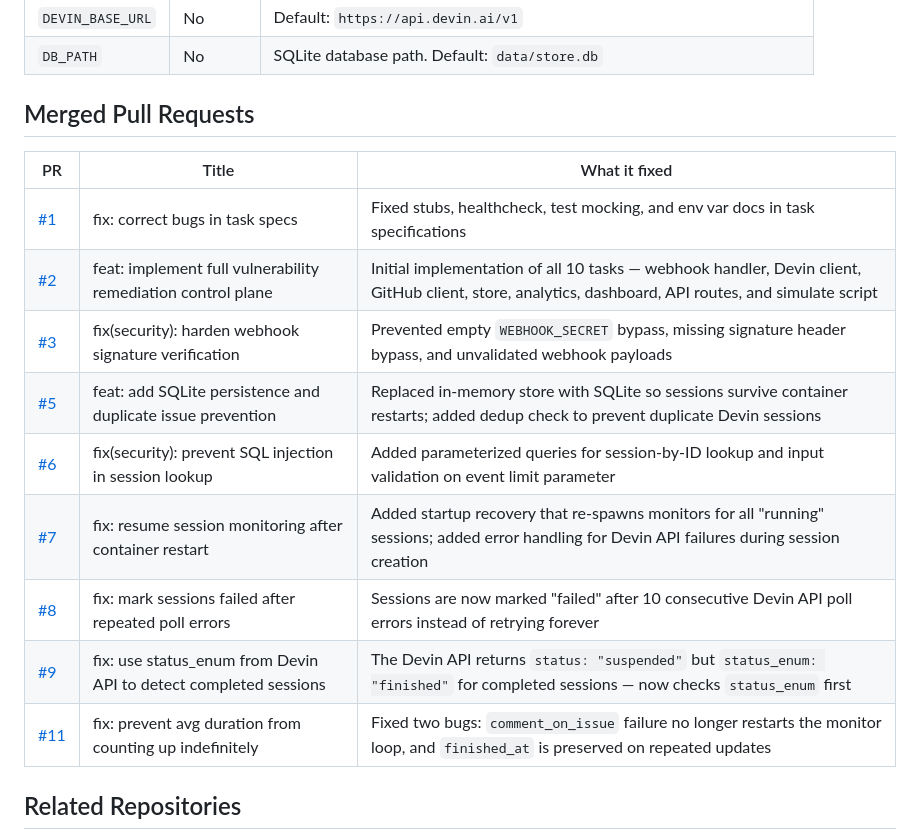
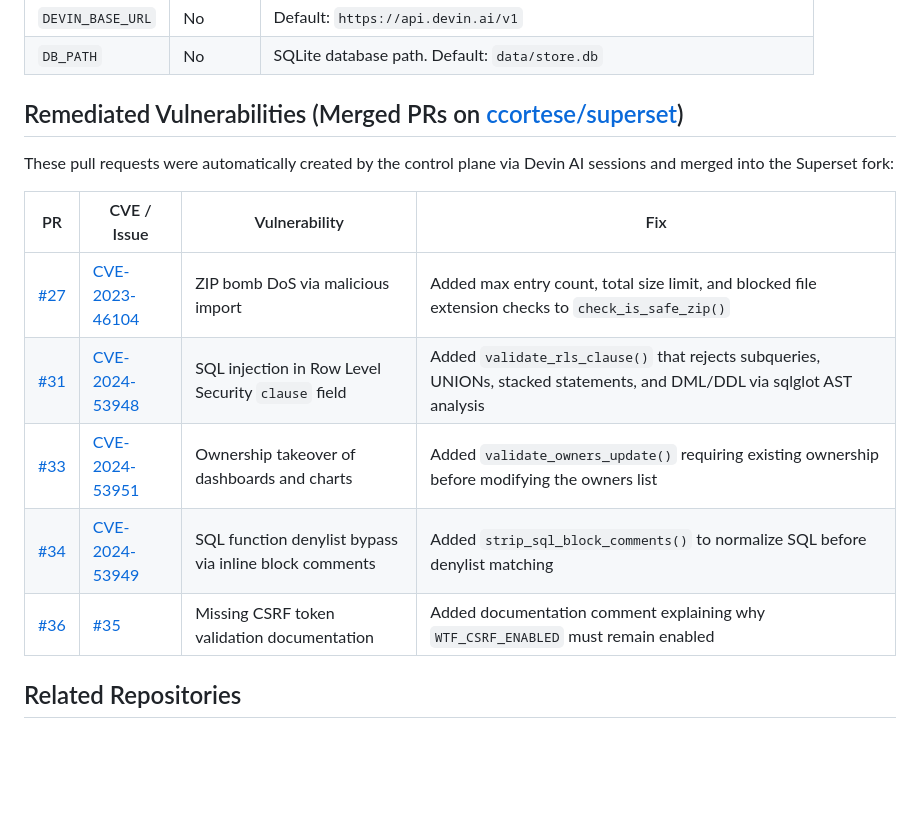
Before and after one commit to ccortese/superset-devin-automation, a Markdown page: README.md, the part around the change. GitHub-like rendering; blank space fills up the shorter version.

Commit message:
docs: replace automation PRs with remediated superset vulnerability PRs
Co-Authored-By: chasec1g <chasec1g@gmail.com>

```diff
--- a/README.md
+++ b/README.md
@@ -152,19 +152,17 @@ All 56 tests should pass. Tests mock all external HTTP calls (Devin API, GitHub
 | `DEVIN_BASE_URL` | No | Default: `https://api.devin.ai/v1` |
 | `DB_PATH` | No | SQLite database path. Default: `data/store.db` |
 
-## Merged Pull Requests
+## Remediated Vulnerabilities (Merged PRs on [ccortese/superset](https://github.com/ccortese/superset))
 
-| PR | Title | What it fixed |
-|---|---|---|
-| [#1](https://github.com/ccortese/superset-devin-automation/pull/1) | fix: correct bugs in task specs | Fixed stubs, healthcheck, test mocking, and env var docs in task specifications |
-| [#2](https://github.com/ccortese/superset-devin-automation/pull/2) | feat: implement full vulnerability remediation control plane | Initial implementation of all 10 tasks — webhook handler, Devin client, GitHub client, store, analytics, dashboard, API routes, and simulate script |
-| [#3](https://github.com/ccortese/superset-devin-automation/pull/3) | fix(security): harden webhook signature verification | Prevented empty `WEBHOOK_SECRET` bypass, missing signature header bypass, and unvalidated webhook payloads |
-| [#5](https://github.com/ccortese/superset-devin-automation/pull/5) | feat: add SQLite persistence and duplicate issue prevention | Replaced in-memory store with SQLite so sessions survive container restarts; added dedup check to prevent duplicate Devin sessions |
-| [#6](https://github.com/ccortese/superset-devin-automation/pull/6) | fix(security): prevent SQL injection in session lookup | Added parameterized queries for session-by-ID lookup and input validation on event limit parameter |
-| [#7](https://github.com/ccortese/superset-devin-automation/pull/7) | fix: resume session monitoring after container restart | Added startup recovery that re-spawns monitors for all "running" sessions; added error handling for Devin API failures during session creation |
-| [#8](https://github.com/ccortese/superset-devin-automation/pull/8) | fix: mark sessions failed after repeated poll errors | Sessions are now marked "failed" after 10 consecutive Devin API poll errors instead of retrying forever |
-| [#9](https://github.com/ccortese/superset-devin-automation/pull/9) | fix: use status_enum from Devin API to detect completed sessions | The Devin API returns `status: "suspended"` but `status_enum: "finished"` for completed sessions — now checks `status_enum` first |
-| [#11](https://github.com/ccortese/superset-devin-automation/pull/11) | fix: prevent avg duration from counting up indefinitely | Fixed two bugs: `comment_on_issue` failure no longer restarts the monitor loop, and `finished_at` is preserved on repeated updates |
+These pull requests were automatically created by the control plane via Devin AI sessions and merged into the Superset fork:
+
+| PR | CVE / Issue | Vulnerability | Fix |
+|---|---|---|---|
+| [#27](https://github.com/ccortese/superset/pull/27) | [CVE-2023-46104](https://github.com/ccortese/superset/issues/24) | ZIP bomb DoS via malicious import | Added max entry count, total size limit, and blocked file extension checks to `check_is_safe_zip()` |
+| [#31](https://github.com/ccortese/superset/pull/31) | [CVE-2024-53948](https://github.com/ccortese/superset/issues/20) | SQL injection in Row Level Security `clause` field | Added `validate_rls_clause()` that rejects subqueries, UNIONs, stacked statements, and DML/DDL via sqlglot AST analysis |
+| [#33](https://github.com/ccortese/superset/pull/33) | [CVE-2024-53951](https://github.com/ccortese/superset/issues/23) | Ownership takeover of dashboards and charts | Added `validate_owners_update()` requiring existing ownership before modifying the owners list |
+| [#34](https://github.com/ccortese/superset/pull/34) | [CVE-2024-53949](https://github.com/ccortese/superset/issues/22) | SQL function denylist bypass via inline block comments | Added `strip_sql_block_comments()` to normalize SQL before denylist matching |
+| [#36](https://github.com/ccortese/superset/pull/36) | [#35](https://github.com/ccortese/superset/issues/35) | Missing CSRF token validation documentation | Added documentation comment explaining why `WTF_CSRF_ENABLED` must remain enabled |
 
 ## Related Repositories
 
```
